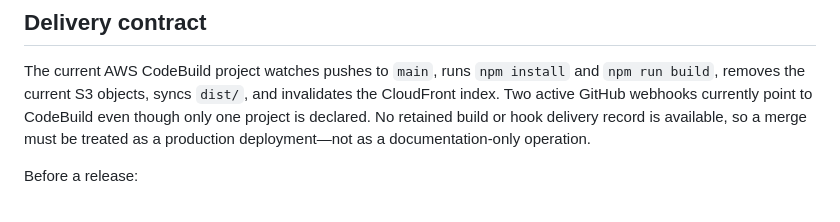
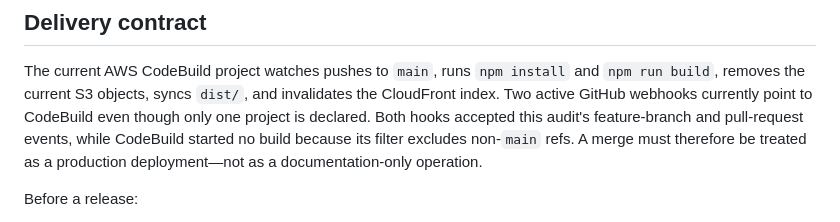
Before and after one commit to gaulatti/nena, a Markdown page: README.md, the part around the change. GitHub-like rendering.

Commit message:
docs: record webhook delivery evidence

```diff
--- a/README.md
+++ b/README.md
@@ -44,9 +44,10 @@ suite or backend in this repository.
 The current AWS CodeBuild project watches pushes to `main`, runs `npm install`
 and `npm run build`, removes the current S3 objects, syncs `dist/`, and
 invalidates the CloudFront index. Two active GitHub webhooks currently point to
-CodeBuild even though only one project is declared. No retained build or hook
-delivery record is available, so a merge must be treated as a production
-deployment—not as a documentation-only operation.
+CodeBuild even though only one project is declared. Both hooks accepted this
+audit's feature-branch and pull-request events, while CodeBuild started no build
+because its filter excludes non-`main` refs. A merge must therefore be treated
+as a production deployment—not as a documentation-only operation.
 
 Before a release:
 
```
Also changed, not shown: OWNERSHIP.md (+5 -4 lines).
